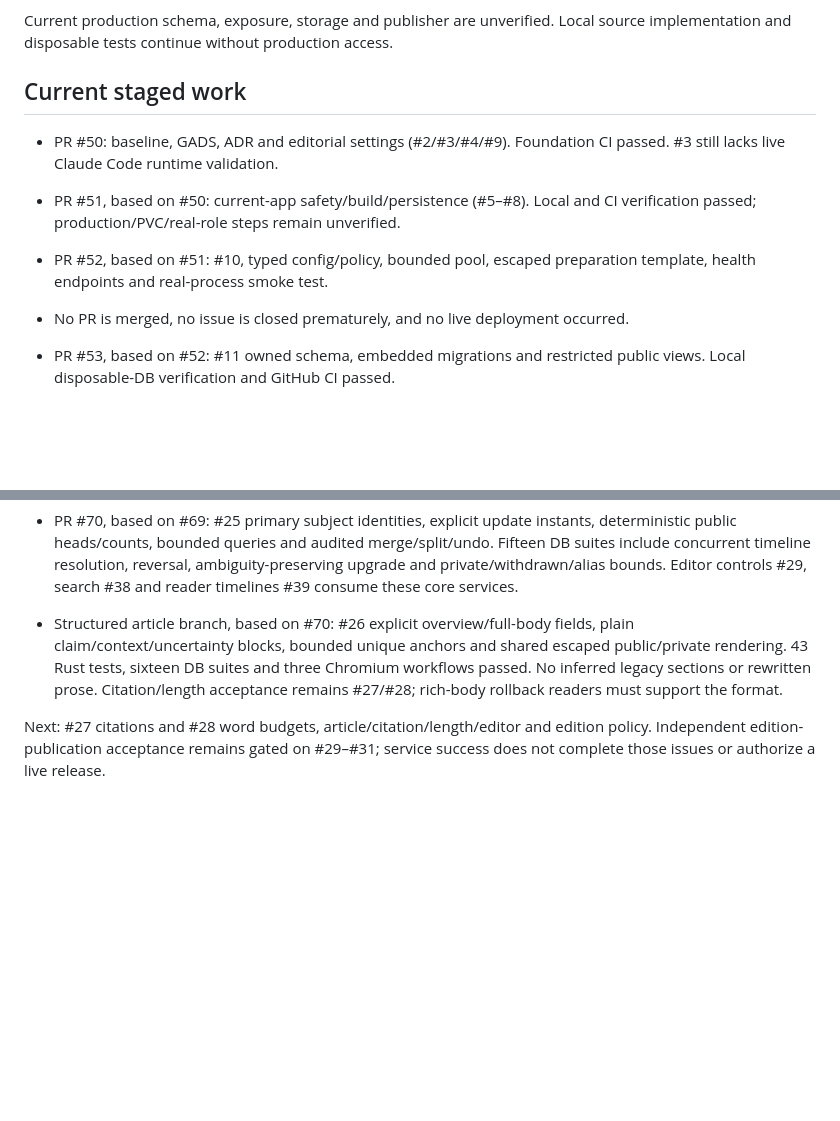
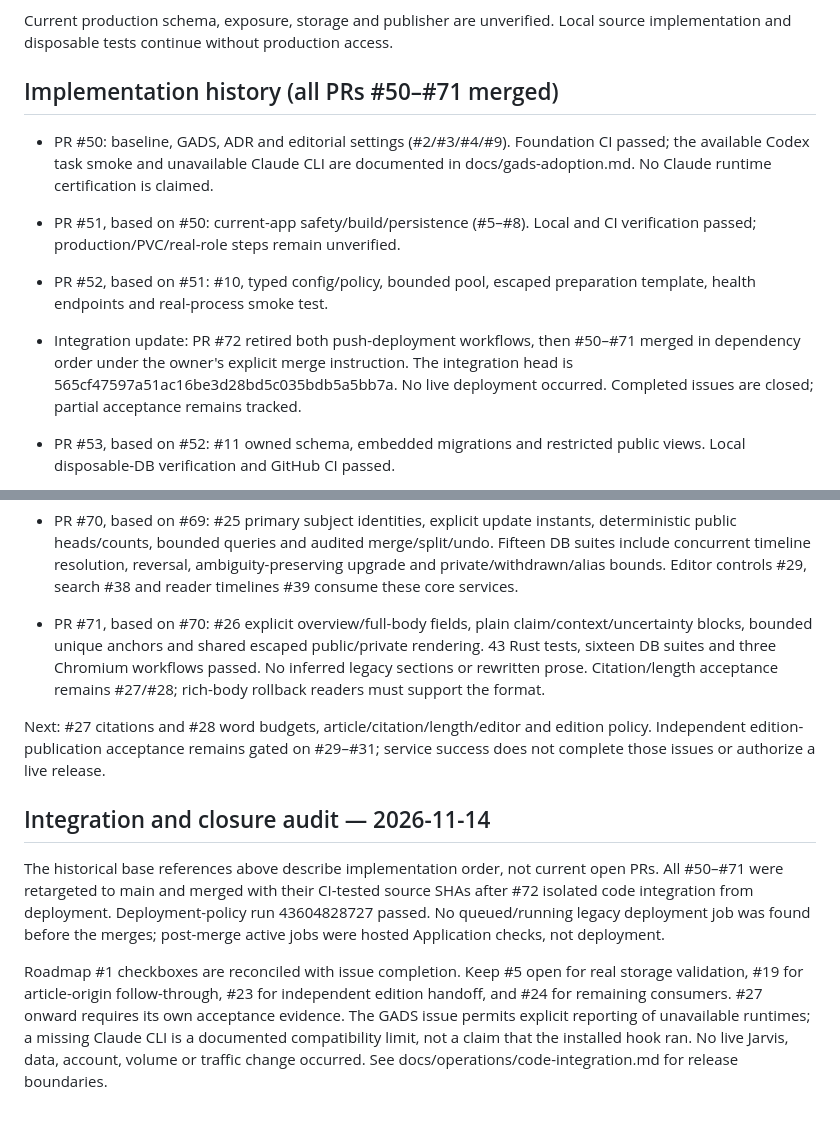
Before and after one commit to matella/world-news-full, a Markdown page: docs/implementation-plan.md, 2 parts joined by grey strips. Rendered like a GitHub page; blank space fills up the shorter version.

Commit message:
docs: record validated merges and owner-authorised integration

```diff
--- a/docs/implementation-plan.md
+++ b/docs/implementation-plan.md
@@ -20,15 +20,19 @@ Never mark 48 issues complete because a scaffold exists. Optional AI remains off
 Current production schema, exposure, storage and publisher are unverified. Local
 source implementation and disposable tests continue without production access.
 
-## Current staged work
+## Implementation history (all PRs #50–#71 merged)
 
 - PR #50: baseline, GADS, ADR and editorial settings (#2/#3/#4/#9).
-  Foundation CI passed. #3 still lacks live Claude Code runtime validation.
+  Foundation CI passed; the available Codex task smoke and unavailable Claude CLI
+  are documented in docs/gads-adoption.md. No Claude runtime certification is claimed.
 - PR #51, based on #50: current-app safety/build/persistence (#5–#8).
   Local and CI verification passed; production/PVC/real-role steps remain unverified.
 - PR #52, based on #51: #10, typed config/policy, bounded pool,
   escaped preparation template, health endpoints and real-process smoke test.
-- No PR is merged, no issue is closed prematurely, and no live deployment occurred.
+- Integration update: PR #72 retired both push-deployment workflows, then #50–#71
+  merged in dependency order under the owner's explicit merge instruction. The
+  integration head is 565cf47597a51ac16be3d28bd5c035bdb5a5bb7a. No live deployment
+  occurred. Completed issues are closed; partial acceptance remains tracked.
 
 - PR #53, based on #52: #11 owned schema, embedded migrations and restricted public
   views. Local disposable-DB verification and GitHub CI passed.
@@ -117,7 +121,7 @@ source implementation and disposable tests continue without production access.
   reversal, ambiguity-preserving upgrade and private/withdrawn/alias bounds. Editor
   controls #29, search #38 and reader timelines #39 consume these core services.
 
-- Structured article branch, based on #70: #26 explicit overview/full-body fields,
+- PR #71, based on #70: #26 explicit overview/full-body fields,
   plain claim/context/uncertainty blocks, bounded unique anchors and shared escaped
   public/private rendering. 43 Rust tests, sixteen DB suites and three Chromium
   workflows passed. No inferred legacy sections or rewritten prose. Citation/length
@@ -127,3 +131,19 @@ Next: #27 citations and #28 word budgets,
 article/citation/length/editor and edition policy. Independent edition-publication
 acceptance remains gated on #29–#31; service success does not complete those issues
 or authorize a live release.
+
+## Integration and closure audit — 2026-11-14
+
+The historical base references above describe implementation order, not current
+open PRs. All #50–#71 were retargeted to main and merged with their CI-tested
+source SHAs after #72 isolated code integration from deployment. Deployment-policy
+run 43604828727 passed. No queued/running legacy deployment job was found before
+the merges; post-merge active jobs were hosted Application checks, not deployment.
+
+Roadmap #1 checkboxes are reconciled with issue completion. Keep #5 open for real
+storage validation, #19 for article-origin follow-through, #23 for independent
+edition handoff, and #24 for remaining consumers. #27 onward requires its own
+acceptance evidence. The GADS issue permits explicit reporting of unavailable
+runtimes; a missing Claude CLI is a documented compatibility limit, not a claim
+that the installed hook ran. No live Jarvis, data, account, volume or traffic
+change occurred. See docs/operations/code-integration.md for release boundaries.
```
Also changed, not shown: gads/PROJECT.md (+7 -2 lines).
